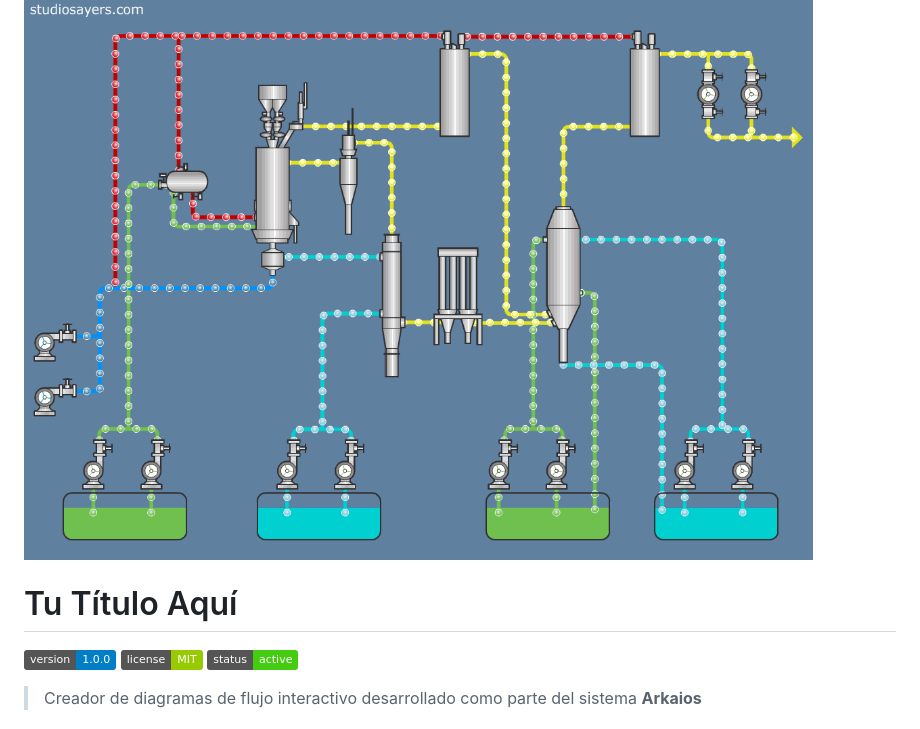
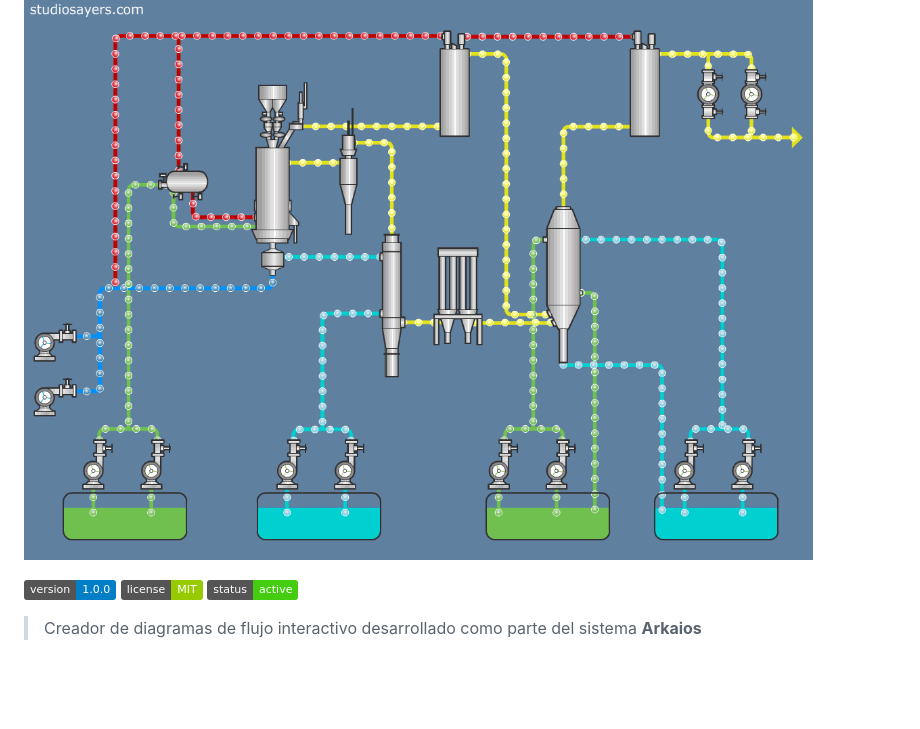
Before and after one commit to djklmr2025/flow-diagram-creator, a Markdown page: readme.md, the part around the change. Rendered like a GitHub page; badges without logos; blank space fills up the shorter version.

```diff
--- a/readme.md
+++ b/readme.md
@@ -1,7 +1,7 @@
 # Flow Diagram Creator
 ![Logo de Flow Diagram Creator](https://github.com/djklmr2025/flow-diagram-creator/blob/main/FHLL.gif?raw=true)
 
-# Tu Título Aquí
+
 ![version](https://img.shields.io/badge/version-1.0.0-blue) ![license](https://img.shields.io/badge/license-MIT-green) ![status](https://img.shields.io/badge/status-active-success)
 
 > Creador de diagramas de flujo interactivo desarrollado como parte del sistema **Arkaios**
```
